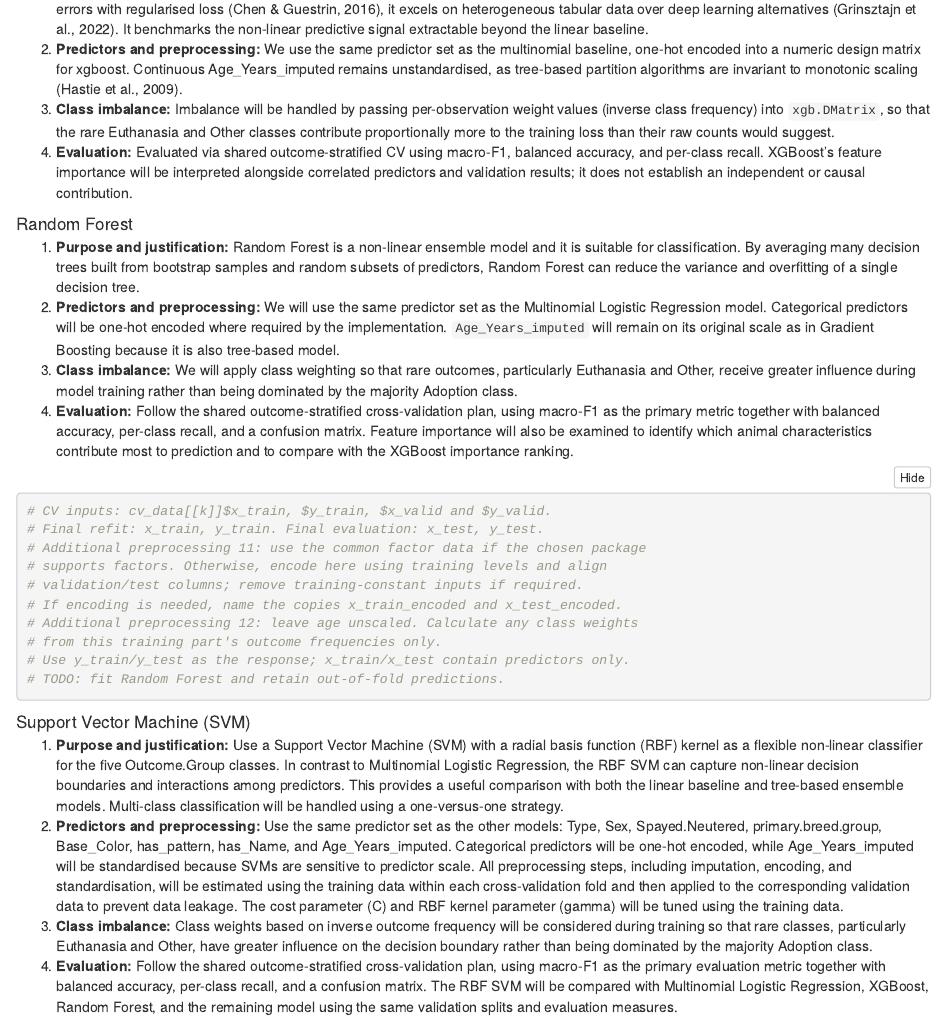
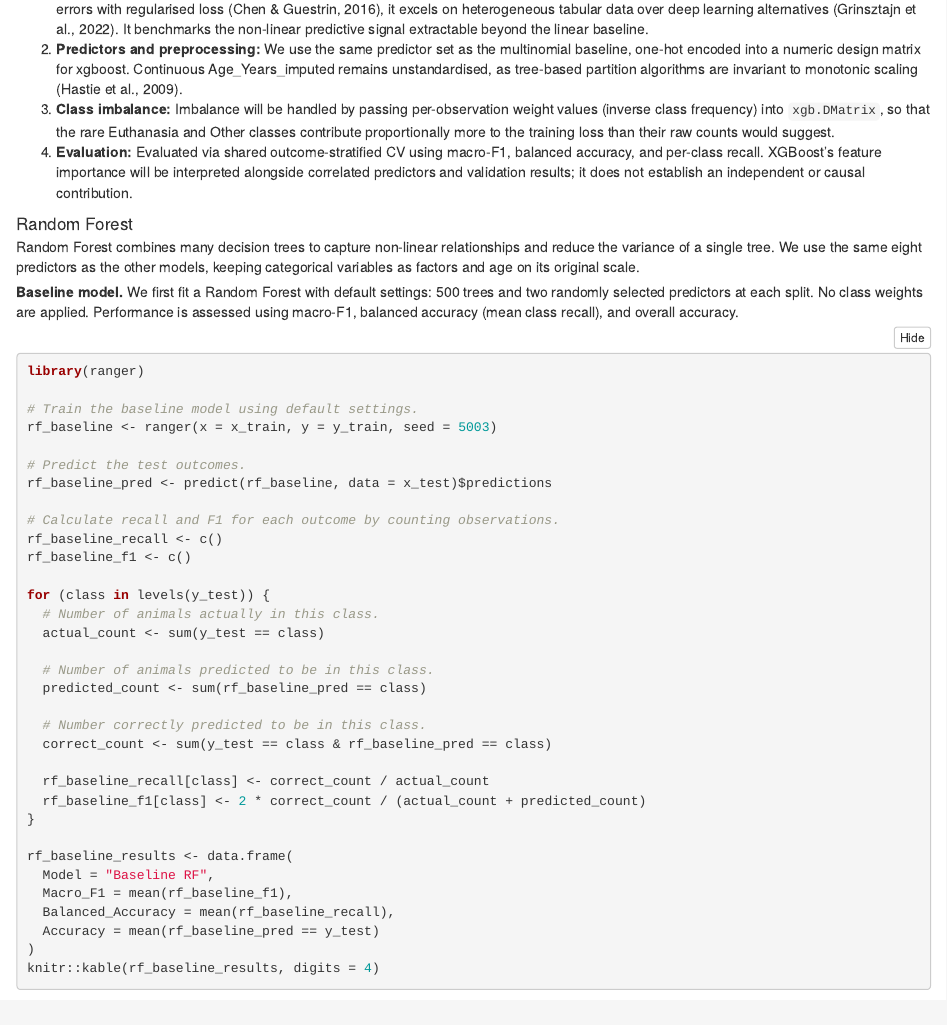
Before and after one commit to lizhelang/stat5003-shelter-outcomes, an R Markdown document (STAT5003_group_project_RMarkdown_template_v29.Rmd): the page in a window 1100 px wide, from 6610 px down. Rendered offline with R 4.5, knitr and Pandoc, with nearby package versions; folded parts are opened.

Commit message:
Random forest complete

````diff
--- a/STAT5003_group_project_RMarkdown_template_v29.Rmd
+++ b/STAT5003_group_project_RMarkdown_template_v29.Rmd
@@ -1143,22 +1143,43 @@
 
 ### Random Forest
 
-1.  **Purpose and justification:** Random Forest is a non-linear ensemble model and it is suitable for classification. By averaging many decision trees built from bootstrap samples and random subsets of predictors, Random Forest can reduce the variance and overfitting of a single decision tree.
-2.  **Predictors and preprocessing:** We will use the same predictor set as the Multinomial Logistic Regression model. Categorical predictors will be one-hot encoded where required by the implementation. `Age_Years_imputed` will remain on its original scale as in Gradient Boosting because it is also tree-based model.
-3.  **Class imbalance:** We will apply class weighting so that rare outcomes, particularly Euthanasia and Other, receive greater influence during model training rather than being dominated by the majority Adoption class.
-4.  **Evaluation:** Follow the shared outcome-stratified cross-validation plan, using macro-F1 as the primary metric together with balanced accuracy, per-class recall, and a confusion matrix. Feature importance will also be examined to identify which animal characteristics contribute most to prediction and to compare with the XGBoost importance ranking.
+Random Forest combines many decision trees to capture non-linear relationships and reduce the variance of a single tree. We use the same eight predictors as the other models, keeping categorical variables as factors and age on its original scale.
 
+**Baseline model.** We first fit a Random Forest with default settings: 500 trees and two randomly selected predictors at each split. No class weights are applied. Performance is assessed using macro-F1, balanced accuracy (mean class recall), and overall accuracy.
 ```{r fit-random-forest, eval=FALSE}
-# CV inputs: cv_data[[k]]$x_train, $y_train, $x_valid and $y_valid.
-# Final refit: x_train, y_train. Final evaluation: x_test, y_test.
-# Additional preprocessing 11: use the common factor data if the chosen package
-# supports factors. Otherwise, encode here using training levels and align
-# validation/test columns; remove training-constant inputs if required.
-# If encoding is needed, name the copies x_train_encoded and x_test_encoded.
-# Additional preprocessing 12: leave age unscaled. Calculate any class weights
-# from this training part's outcome frequencies only.
-# Use y_train/y_test as the response; x_train/x_test contain predictors only.
-# TODO: fit Random Forest and retain out-of-fold predictions.
+library(ranger)
+
+# Train the baseline model using default settings.
+rf_baseline <- ranger(x = x_train, y = y_train, seed = 5003)
+
+# Predict the test outcomes.
+rf_baseline_pred <- predict(rf_baseline, data = x_test)$predictions
+
+# Calculate recall and F1 for each outcome by counting observations.
+rf_baseline_recall <- c()
+rf_baseline_f1 <- c()
+
+for (class in levels(y_test)) {
+  # Number of animals actually in this class.
+  actual_count <- sum(y_test == class)
+
+  # Number of animals predicted to be in this class.
+  predicted_count <- sum(rf_baseline_pred == class)
+
+  # Number correctly predicted to be in this class.
+  correct_count <- sum(y_test == class & rf_baseline_pred == class)
+
+  rf_baseline_recall[class] <- correct_count / actual_count
+  rf_baseline_f1[class] <- 2 * correct_count / (actual_count + predicted_count)
+}
+
+rf_baseline_results <- data.frame(
+  Model = "Baseline RF",
+  Macro_F1 = mean(rf_baseline_f1),
+  Balanced_Accuracy = mean(rf_baseline_recall),
+  Accuracy = mean(rf_baseline_pred == y_test)
+)
+knitr::kable(rf_baseline_results, digits = 4)
 ```
 
 ### Support Vector Machine (SVM)
````
Also changed, not shown: STAT5003_group_project_RMarkdown_template_v29.Rmd (44 more changed lines).
